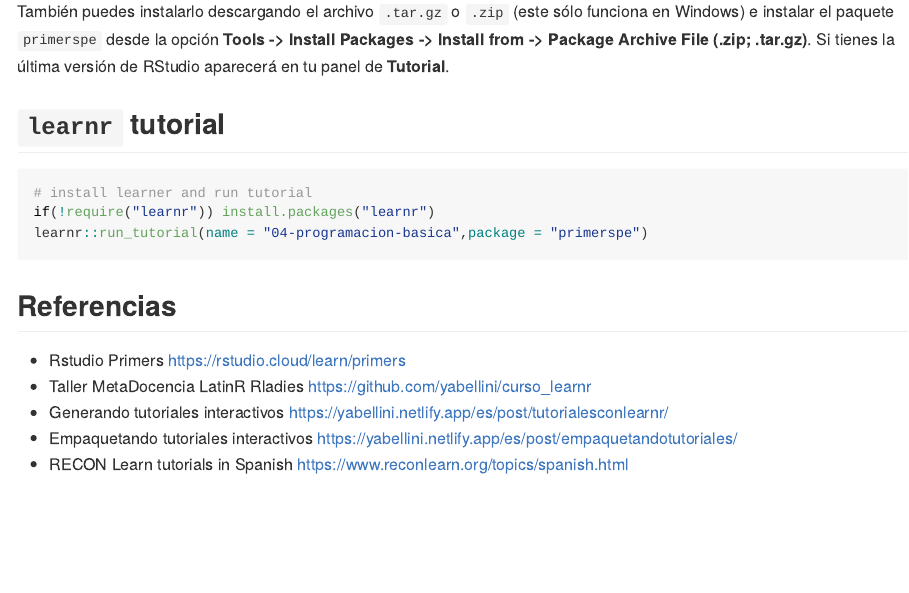
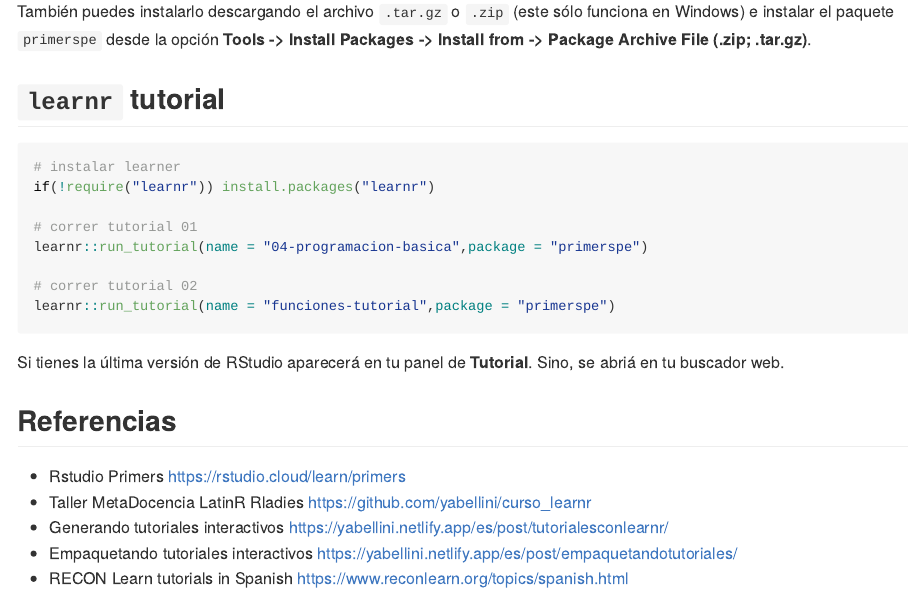
Before and after one commit to avallecam/primerspe, an R Markdown document (README.Rmd): the page in a window 1100 px wide, from 380 px down. The pictures show the output file README.md that the author committed with the source, drawn offline in the style of GitHub; badge pictures from the web are left out.

Commit message:
add tutorial funciones to readme

````diff
--- a/README.Rmd
+++ b/README.Rmd
@@ -33,15 +33,22 @@ if(!require("remotes")) install.packages("remotes")
 remotes::install_github("avallecam/primerspe")
 ```
 
-También puedes instalarlo descargando el archivo `.tar.gz` o `.zip` (este sólo funciona en Windows) e instalar el paquete `primerspe` desde la opción __Tools -> Install Packages -> Install from -> Package Archive File (.zip; .tar.gz)__. Si tienes la última versión de RStudio aparecerá en tu panel de __Tutorial__.
+También puedes instalarlo descargando el archivo `.tar.gz` o `.zip` (este sólo funciona en Windows) e instalar el paquete `primerspe` desde la opción __Tools -> Install Packages -> Install from -> Package Archive File (.zip; .tar.gz)__.
 
 ## `learnr` tutorial
 
 ```{r example, eval=FALSE,echo=TRUE}
-# install learner and run tutorial
+# instalar learner
 if(!require("learnr")) install.packages("learnr")
+
+# correr tutorial 01
 learnr::run_tutorial(name = "04-programacion-basica",package = "primerspe")
+
+# correr tutorial 02
+learnr::run_tutorial(name = "funciones-tutorial",package = "primerspe")
 ```
+
+Si tienes la última versión de RStudio aparecerá en tu panel de __Tutorial__. Sino, se abriá en tu buscador web.
 
 ## Referencias
 
````
Also changed, not shown: README.md.
